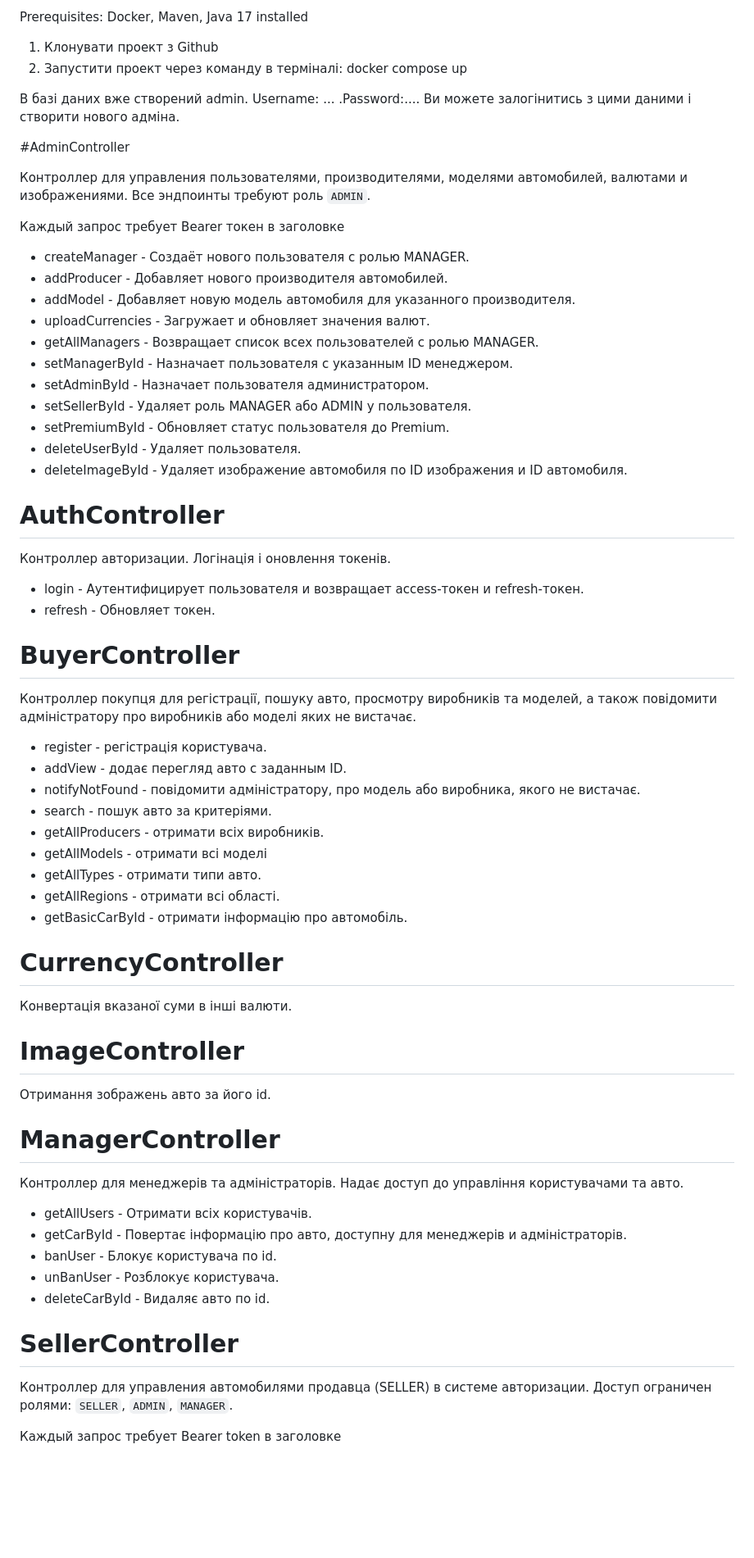
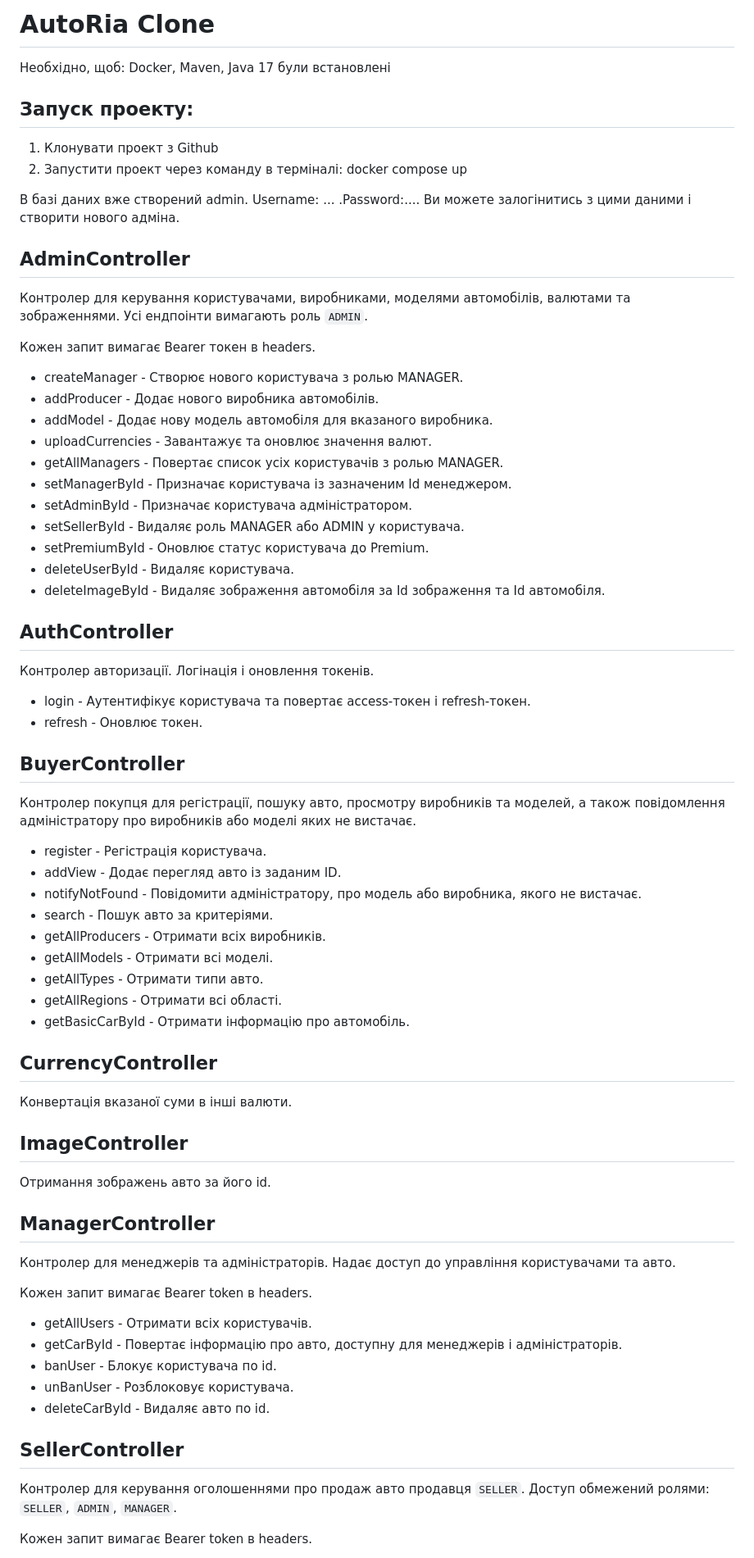
Before and after one commit to letniki/autoria-clone, a Markdown page: README.md, the part around the change printed below. Shown: that part at 82% size. GitHub-like rendering; blank space fills up the shorter version.

```diff
--- a/README.md
+++ b/README.md
@@ -1,67 +1,73 @@
-Prerequisites: Docker, Maven, Java 17 installed
+# AutoRia Clone
 
+Необхідно, щоб: Docker, Maven, Java 17 були встановлені
+
+## Запуск проекту:
 1. Клонувати проект з Github
 2. Запустити проект через команду в терміналі: docker compose up
 
 В базі даних вже створений admin. Username: ... .Password:....
 Ви можете залогінитись з цими даними і створити нового адміна.
 
-#AdminController
+## AdminController
 
-Контроллер для управления пользователями, производителями, моделями автомобилей, валютами и изображениями. Все эндпоинты требуют роль `ADMIN`.
+Контролер для керування користувачами, виробниками, моделями автомобілів, валютами та зображеннями. Усі ендпоінти вимагають роль `ADMIN`.
 
-Каждый запрос требует Bearer токен в заголовке
+Кожен запит вимагає Bearer токен в headers.
 
-* createManager - Создаёт нового пользователя с ролью MANAGER.
-* addProducer - Добавляет нового производителя автомобилей.
-* addModel - Добавляет новую модель автомобиля для указанного производителя.
-* uploadCurrencies - Загружает и обновляет значения валют.
-* getAllManagers - Возвращает список всех пользователей с ролью MANAGER.
-* setManagerById - Назначает пользователя с указанным ID менеджером.
-* setAdminById - Назначает пользователя администратором.
-* setSellerById - Удаляет роль MANAGER або ADMIN у пользователя.
-* setPremiumById - Обновляет статус пользователя до Premium.
-* deleteUserById - Удаляет пользователя.
-* deleteImageById - Удаляет изображение автомобиля по ID изображения и ID автомобиля.
+* createManager - Створює нового користувача з ролью MANAGER.
+* addProducer - Додає нового виробника автомобілів.
+* addModel - Додає нову модель автомобіля для вказаного виробника.
+* uploadCurrencies - Завантажує та оновлює значення валют.
+* getAllManagers - Повертає список усіх користувачів з ролью MANAGER.
+* setManagerById - Призначає користувача із зазначеним Id менеджером.
+* setAdminById - Призначає користувача адміністратором.
+* setSellerById - Видаляє роль MANAGER або ADMIN у користувача.
+* setPremiumById - Оновлює статус користувача до Premium.
+* deleteUserById - Видаляє користувача.
+* deleteImageById - Видаляє зображення автомобіля за Id зображення та Id автомобіля.
 
-# AuthController
+## AuthController
 
-Контроллер авторизации. Логінація і оновлення токенів.
-* login - Аутентифицирует пользователя и возвращает access-токен и refresh-токен.
-* refresh - Обновляет токен.
+Контролер авторизації. Логінація і оновлення токенів.
 
-# BuyerController
+* login - Аутентифікує користувача та повертає access-токен і refresh-токен.
+* refresh - Оновлює токен.
 
- Контроллер покупця для регістрації, пошуку авто, просмотру виробників та моделей, а також повідомити адміністратору про виробників або моделі яких не вистачає.
+## BuyerController
 
-* register - регістрація користувача.
-* addView - додає перегляд авто с заданным ID.
-* notifyNotFound - повідомити адміністратору, про модель або виробника, якого не вистачає.
-* search - пошук авто за критеріями.
-* getAllProducers - отримати всіх виробників.
-* getAllModels - отримати всі моделі
-* getAllTypes - отримати типи авто.
-* getAllRegions - отримати всі області.
-* getBasicCarById - отримати інформацію про автомобіль.
+Контролер покупця для регістрації, пошуку авто, просмотру виробників та моделей, а також повідомлення адміністратору про виробників або моделі яких не вистачає.
 
-# CurrencyController
+* register - Регістрація користувача.
+* addView - Додає перегляд авто із заданим ID.
+* notifyNotFound - Повідомити адміністратору, про модель або виробника, якого не вистачає.
+* search - Пошук авто за критеріями.
+* getAllProducers - Отримати всіх виробників.
+* getAllModels - Отримати всі моделі.
+* getAllTypes - Отримати типи авто.
+* getAllRegions - Отримати всі області.
+* getBasicCarById - Отримати інформацію про автомобіль.
+
+## CurrencyController
 Конвертація вказаної суми в інші валюти.
 
-# ImageController
+## ImageController
 Отримання зображень авто за його id.
 
-# ManagerController
-Контроллер для менеджерів та адміністраторів. Надає доступ до управління користувачами та авто.
+## ManagerController
+Контролер для менеджерів та адміністраторів. Надає доступ до управління користувачами та авто.
+
+Кожен запит вимагає Bearer token в headers.
 
 * getAllUsers - Отримати всіх користувачів.
-* getCarById - Повертає інформацію про авто, доступну для менеджерів и адміністраторів.
+* getCarById - Повертає інформацію про авто, доступну для менеджерів і адміністраторів.
 * banUser - Блокує користувача по id.
-* unBanUser - Розблокує користувача.
+* unBanUser - Розблоковує користувача.
 * deleteCarById - Видаляє авто по id.
 
-# SellerController
+## SellerController
 
-Контроллер для управления автомобилями продавца (SELLER) в системе авторизации. Доступ ограничен ролями: `SELLER`, `ADMIN`, `MANAGER`.
+Контролер для керування оголошеннями про продаж авто продавця `SELLER`. Доступ обмежений ролями: `SELLER`, `ADMIN`, `MANAGER`.
 
-Каждый запрос требует Bearer token в заголовке
+Кожен запит вимагає Bearer token в headers.
 
```
Also changed, not shown: other parts of README.md (+7 -7 lines).
